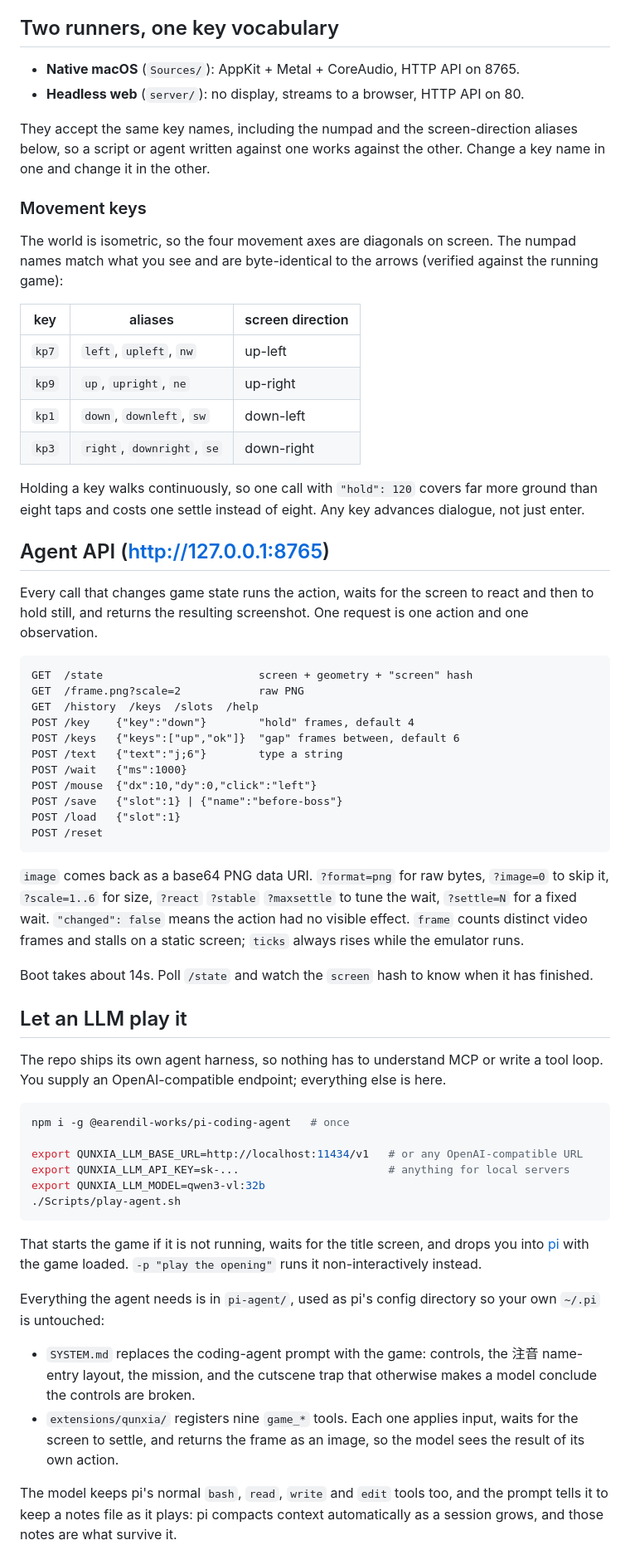
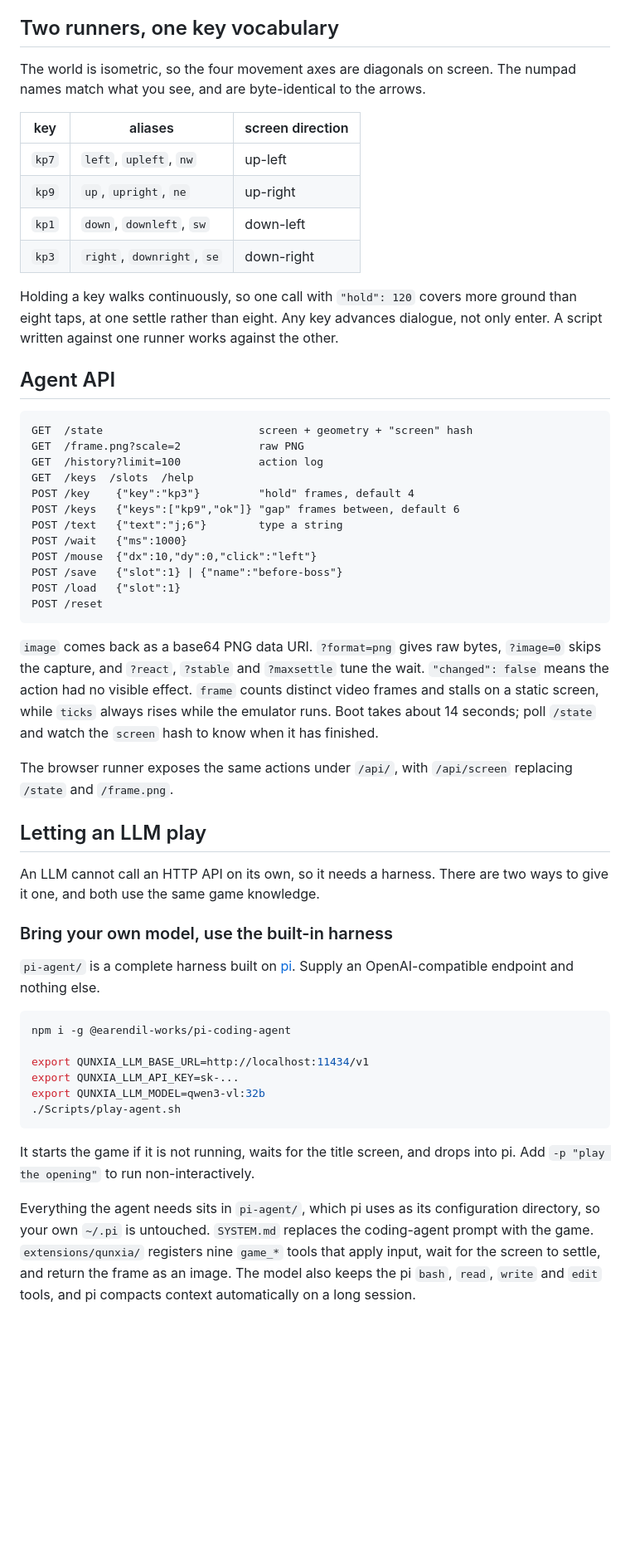
Before and after one commit to LYMDLUT/jy-crpg-bench, a Markdown page: README.md, the part around one of its changes. Shown at 83% size. Drawn GitHub-style; blank space fills up the shorter version.

````diff
--- a/README.md
+++ b/README.md
@@ -33,18 +104,8 @@ never letterboxed.
 
 ## Two runners, one key vocabulary
 
-- **Native macOS** (`Sources/`): AppKit + Metal + CoreAudio, HTTP API on 8765.
-- **Headless web** (`server/`): no display, streams to a browser, HTTP API on 80.
-
-They accept the same key names, including the numpad and the screen-direction
-aliases below, so a script or agent written against one works against the other.
-Change a key name in one and change it in the other.
-
-### Movement keys
-
 The world is isometric, so the four movement axes are diagonals on screen. The
-numpad names match what you see and are byte-identical to the arrows (verified
-against the running game):
+numpad names match what you see, and are byte-identical to the arrows.
 
 | key | aliases | screen direction |
 |---|---|---|
@@ -53,22 +114,20 @@ against the running game):
 | `kp1` | `down`, `downleft`, `sw` | down-left |
 | `kp3` | `right`, `downright`, `se` | down-right |
 
-Holding a key walks continuously, so one call with `"hold": 120` covers far more
-ground than eight taps and costs one settle instead of eight. Any key advances
-dialogue, not just enter.
+Holding a key walks continuously, so one call with `"hold": 120` covers more
+ground than eight taps, at one settle rather than eight. Any key advances
+dialogue, not only enter. A script written against one runner works against the
+other.
 
-## Agent API (http://127.0.0.1:8765)
-
-Every call that changes game state runs the action, waits for the screen to
-react and then to hold still, and returns the resulting screenshot. One request
-is one action and one observation.
+## Agent API
 
 ```
 GET  /state                        screen + geometry + "screen" hash
 GET  /frame.png?scale=2            raw PNG
-GET  /history  /keys  /slots  /help
-POST /key    {"key":"down"}        "hold" frames, default 4
-POST /keys   {"keys":["up","ok"]}  "gap" frames between, default 6
+GET  /history?limit=100            action log
+GET  /keys  /slots  /help
+POST /key    {"key":"kp3"}         "hold" frames, default 4
+POST /keys   {"keys":["kp9","ok"]} "gap" frames between, default 6
 POST /text   {"text":"j;6"}        type a string
 POST /wait   {"ms":1000}
 POST /mouse  {"dx":10,"dy":0,"click":"left"}
@@ -77,45 +136,43 @@ POST /load   {"slot":1}
 POST /reset
 ```
 
-`image` comes back as a base64 PNG data URI. `?format=png` for raw bytes,
-`?image=0` to skip it, `?scale=1..6` for size, `?react` `?stable` `?maxsettle`
-to tune the wait, `?settle=N` for a fixed wait. `"changed": false` means the
-action had no visible effect. `frame` counts distinct video frames and stalls on
-a static screen; `ticks` always rises while the emulator runs.
+`image` comes back as a base64 PNG data URI. `?format=png` gives raw bytes,
+`?image=0` skips the capture, and `?react`, `?stable` and `?maxsettle` tune the
+wait. `"changed": false` means the action had no visible effect. `frame` counts
+distinct video frames and stalls on a static screen, while `ticks` always rises
+while the emulator runs. Boot takes about 14 seconds; poll `/state` and watch
+the `screen` hash to know when it has finished.
 
-Boot takes about 14s. Poll `/state` and watch the `screen` hash to know when it
-has finished.
+The browser runner exposes the same actions under `/api/`, with `/api/screen`
+replacing `/state` and `/frame.png`.
 
-## Let an LLM play it
+## Letting an LLM play
 
-The repo ships its own agent harness, so nothing has to understand MCP or write
-a tool loop. You supply an OpenAI-compatible endpoint; everything else is here.
+An LLM cannot call an HTTP API on its own, so it needs a harness. There are two
+ways to give it one, and both use the same game knowledge.
+
+### Bring your own model, use the built-in harness
+
+`pi-agent/` is a complete harness built on [pi](https://pi.dev). Supply an
+OpenAI-compatible endpoint and nothing else.
 
 ```sh
-npm i -g @earendil-works/pi-coding-agent   # once
+npm i -g @earendil-works/pi-coding-agent
 
-export QUNXIA_LLM_BASE_URL=http://localhost:11434/v1   # or any OpenAI-compatible URL
-export QUNXIA_LLM_API_KEY=sk-...                       # anything for local servers
+export QUNXIA_LLM_BASE_URL=http://localhost:11434/v1
+export QUNXIA_LLM_API_KEY=sk-...
 export QUNXIA_LLM_MODEL=qwen3-vl:32b
 ./Scripts/play-agent.sh
 ```
 
-That starts the game if it is not running, waits for the title screen, and drops
-you into [pi](https://pi.dev) with the game loaded. `-p "play the opening"` runs
-it non-interactively instead.
+It starts the game if it is not running, waits for the title screen, and drops
+into pi. Add `-p "play the opening"` to run non-interactively.
 
-Everything the agent needs is in `pi-agent/`, used as pi's config directory so
-your own `~/.pi` is untouched:
-
-- `SYSTEM.md` replaces the coding-agent prompt with the game: controls, the 注音
-  name-entry layout, the mission, and the cutscene trap that otherwise makes a
-  model conclude the controls are broken.
-- `extensions/qunxia/` registers nine `game_*` tools. Each one applies input,
-  waits for the screen to settle, and returns the frame as an image, so the
-  model sees the result of its own action.
-
-The model keeps pi's normal `bash`, `read`, `write` and `edit` tools too, and
-the prompt tells it to keep a notes file as it plays: pi compacts context
-automatically as a session grows, and those notes are what survive it.
+Everything the agent needs sits in `pi-agent/`, which pi uses as its
+configuration directory, so your own `~/.pi` is untouched. `SYSTEM.md` replaces
+the coding-agent prompt with the game. `extensions/qunxia/` registers nine
+`game_*` tools that apply input, wait for the screen to settle, and return the
+frame as an image. The model also keeps the pi `bash`, `read`, `write` and
+`edit` tools, and pi compacts context automatically on a long session.
 
 Use a vision model. `QUNXIA_LLM_INPUT='"text"'` drops images for a text-only
````
Also changed, not shown: other parts of README.md (+118 -68 lines), docs/native.png (added), docs/web.png (added), 3 other files.
